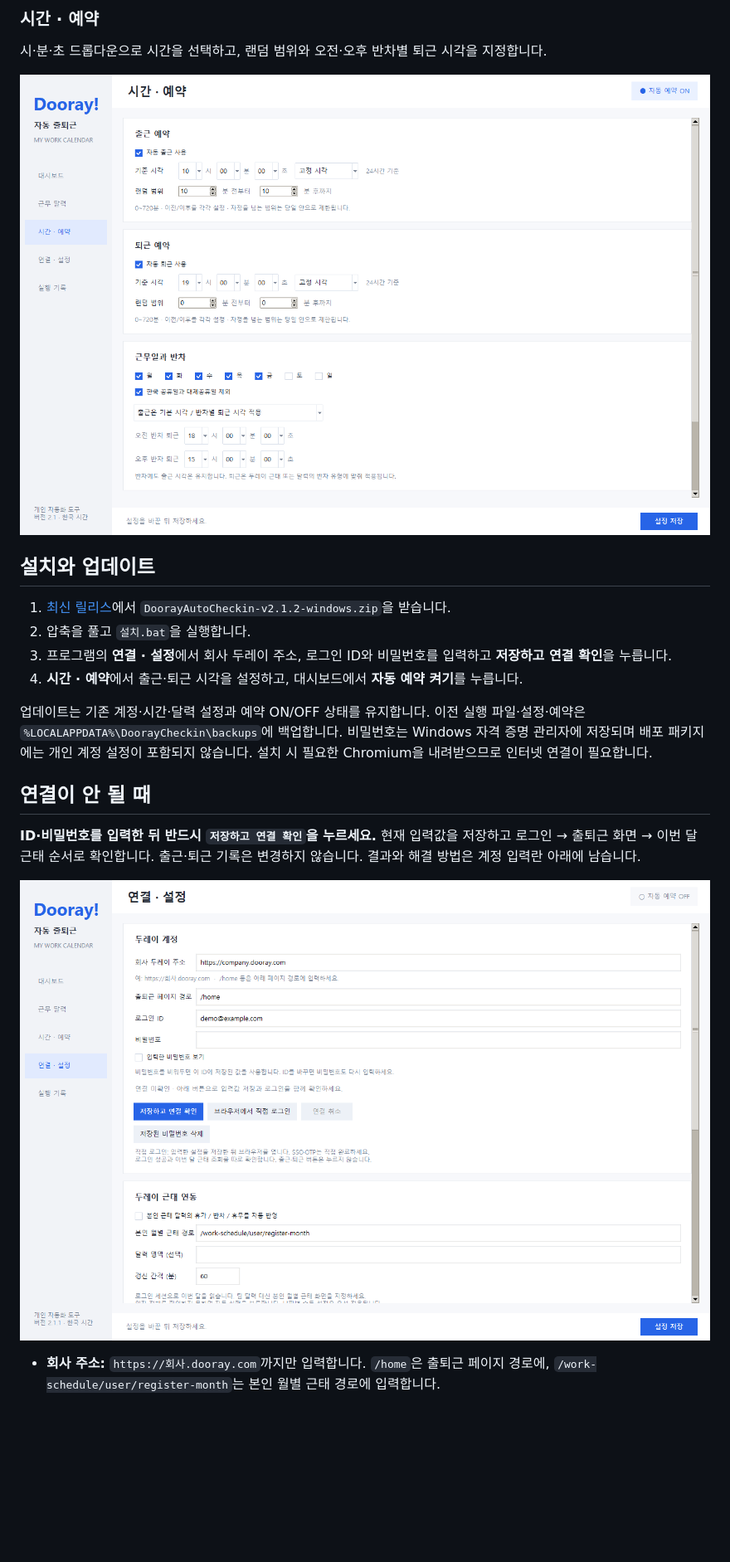
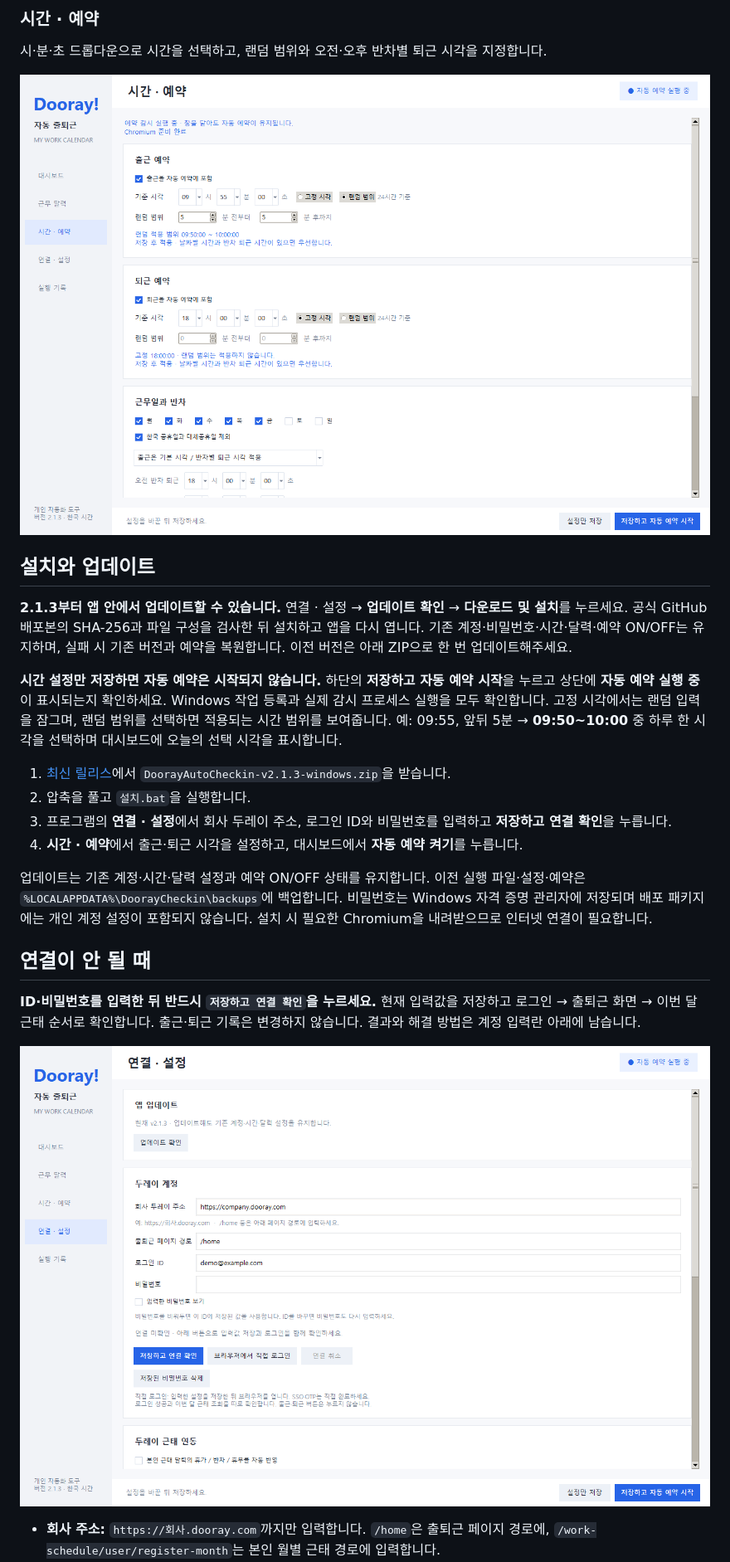
Before and after one commit to kimasill/dooray-auto-checkin, a Markdown page: README.md, the part around one of its changes. Shown at 83% size. Drawn GitHub-style; pictures changed too: docs/images/connection.png, docs/images/schedule.png; blank space fills up the shorter version.

```diff
--- a/README.md
+++ b/README.md
@@ -22,7 +22,11 @@ Windows에서 Dooray 출퇴근 예약, 근무 달력, 개인 근태를 관리하
 
 ## 설치와 업데이트
 
-1. [최신 릴리스](https://github.com/kimasill/dooray-auto-checkin/releases/latest)에서 `DoorayAutoCheckin-v2.1.2-windows.zip`을 받습니다.
+**2.1.3부터 앱 안에서 업데이트할 수 있습니다.** 연결 · 설정 → **업데이트 확인** → **다운로드 및 설치**를 누르세요. 공식 GitHub 배포본의 SHA-256과 파일 구성을 검사한 뒤 설치하고 앱을 다시 엽니다. 기존 계정·비밀번호·시간·달력·예약 ON/OFF는 유지하며, 실패 시 기존 버전과 예약을 복원합니다. 이전 버전은 아래 ZIP으로 한 번 업데이트해주세요.
+
+**시간 설정만 저장하면 자동 예약은 시작되지 않습니다.** 하단의 **저장하고 자동 예약 시작**을 누르고 상단에 **자동 예약 실행 중**이 표시되는지 확인하세요. Windows 작업 등록과 실제 감시 프로세스 실행을 모두 확인합니다. 고정 시각에서는 랜덤 입력을 잠그며, 랜덤 범위를 선택하면 적용되는 시간 범위를 보여줍니다. 예: 09:55, 앞뒤 5분 → **09:50~10:00** 중 하루 한 시각을 선택하며 대시보드에 오늘의 선택 시각을 표시합니다.
+
+1. [최신 릴리스](https://github.com/kimasill/dooray-auto-checkin/releases/latest)에서 `DoorayAutoCheckin-v2.1.3-windows.zip`을 받습니다.
 2. 압축을 풀고 `설치.bat`을 실행합니다.
 3. 프로그램의 **연결 · 설정**에서 회사 두레이 주소, 로그인 ID와 비밀번호를 입력하고 **저장하고 연결 확인**을 누릅니다.
 4. **시간 · 예약**에서 출근·퇴근 시각을 설정하고, 대시보드에서 **자동 예약 켜기**를 누릅니다.
```
Also changed, not shown: other parts of README.md (+3 -3 lines), CHANGELOG.md (+11 -0 lines), Duray/README.md (+6 -2 lines), docs/images/actions.png, 13 other files.
